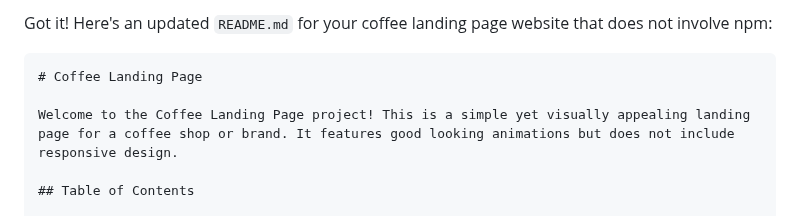
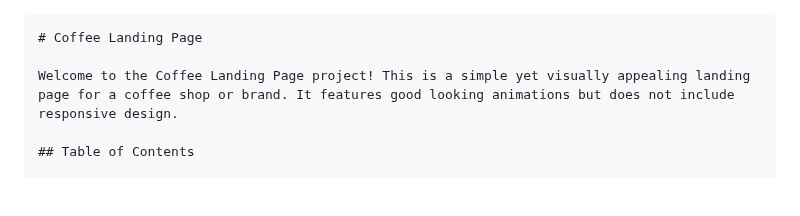
Before and after one commit to itzaRinna/landingCafeShop, a Markdown page: README.md, the part around the change. Drawn GitHub-style; blank space fills up the shorter version.

````diff
--- a/README.md
+++ b/README.md
@@ -1,5 +1,3 @@
-Got it! Here's an updated `README.md` for your coffee landing page website that does not involve npm:
-
 ```markdown
 # Coffee Landing Page
 
````
